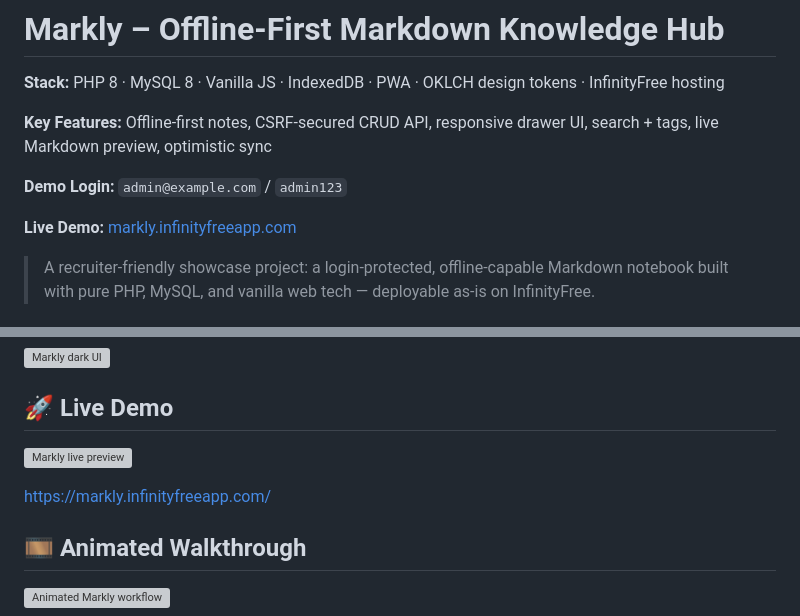
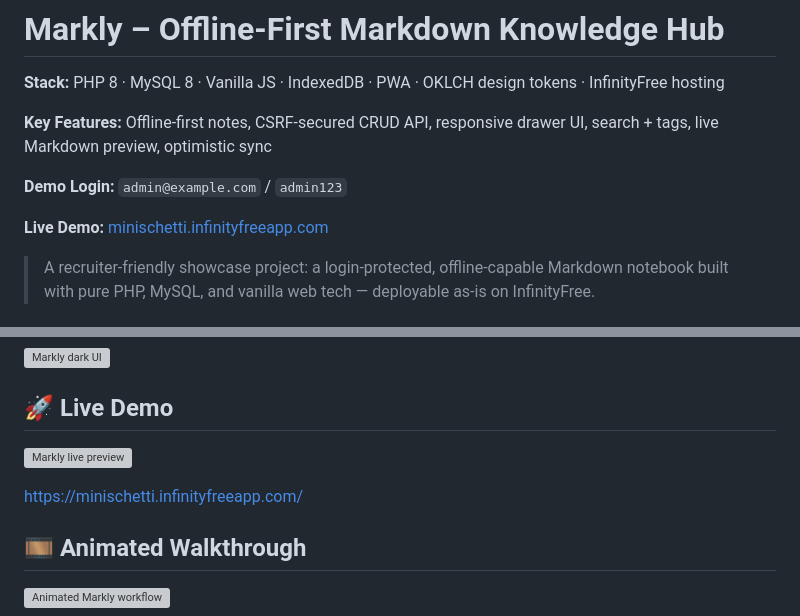
Before and after one commit to dminischetti/Markly, a Markdown page: README.md, 2 parts joined by grey strips. Rendered like a GitHub page; grey boxes are pictures that could not be loaded.

Commit message:
Update live demo links in README to reflect current hosting

```diff
--- a/README.md
+++ b/README.md
@@ -6,7 +6,7 @@
 
 **Demo Login:** `admin@example.com` / `admin123`
 
-**Live Demo:** [markly.infinityfreeapp.com](https://markly.infinityfreeapp.com/)
+**Live Demo:** [minischetti.infinityfreeapp.com](https://minischetti.infinityfreeapp.com/)
 
 > A recruiter-friendly showcase project: a login-protected, offline-capable Markdown notebook built with pure PHP, MySQL, and vanilla web tech — deployable as-is on InfinityFree.
 
@@ -26,5 +26,5 @@ Dark mode:
 
-[https://markly.infinityfreeapp.com/](https://markly.infinityfreeapp.com/)
+[https://minischetti.infinityfreeapp.com/](https://minischetti.infinityfreeapp.com/)
 
 ## 🎞️ Animated Walkthrough
 
```
Also changed, not shown: other parts of README.md (+1 -1 lines).
